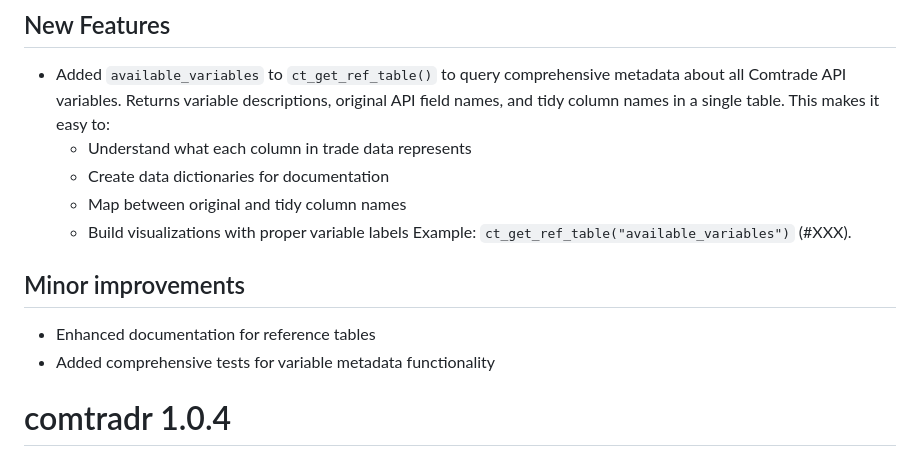
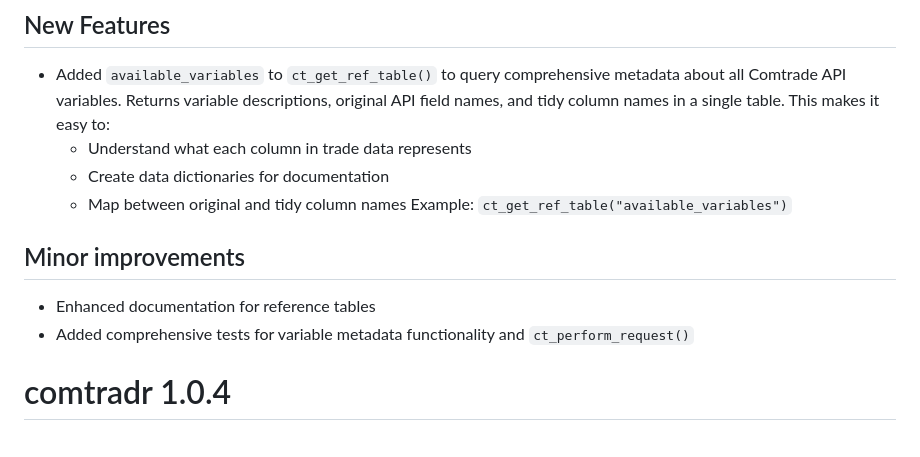
Before and after one commit to ropensci/comtradr, a Markdown page: NEWS.md, the part around the change. Rendered like a GitHub page.

```diff
--- a/NEWS.md
+++ b/NEWS.md
@@ -9,13 +9,12 @@
   - Understand what each column in trade data represents
   - Create data dictionaries for documentation
   - Map between original and tidy column names
-  - Build visualizations with proper variable labels
-  Example: `ct_get_ref_table("available_variables")` (#XXX).
+  Example: `ct_get_ref_table("available_variables")`
 
 ## Minor improvements
 
 * Enhanced documentation for reference tables
-* Added comprehensive tests for variable metadata functionality
+* Added comprehensive tests for variable metadata functionality and `ct_perform_request()`
 
 # comtradr 1.0.4
 
```
